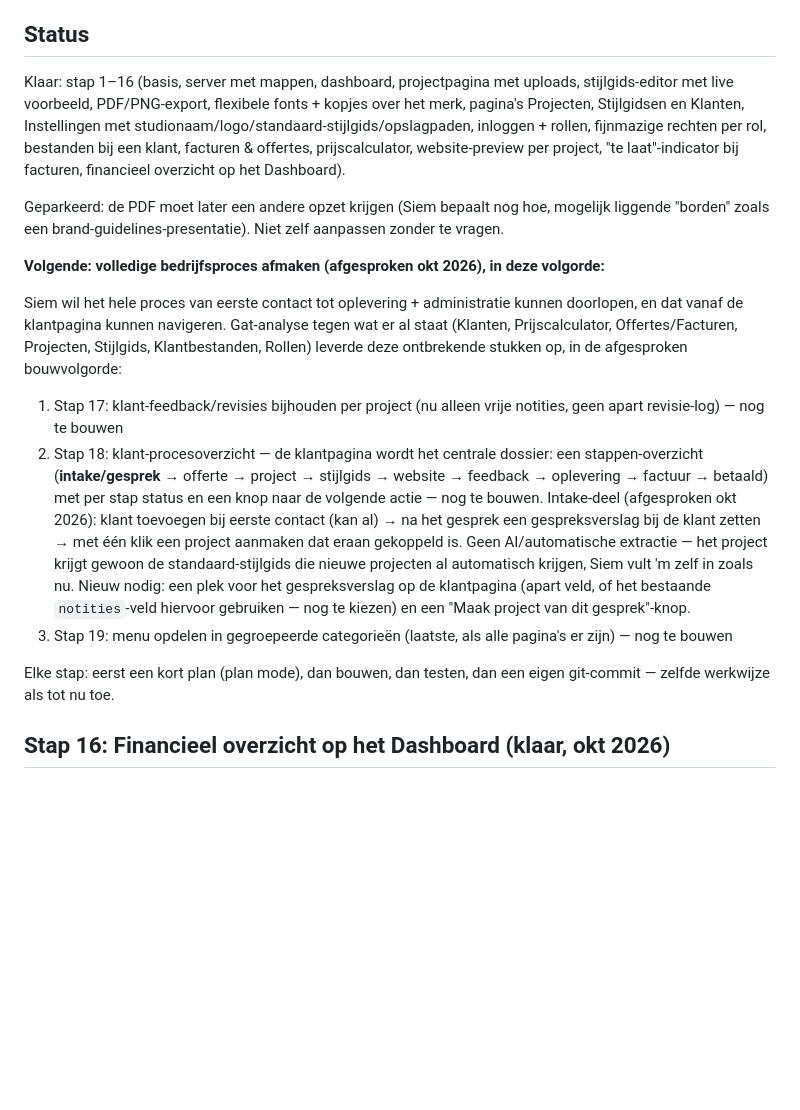
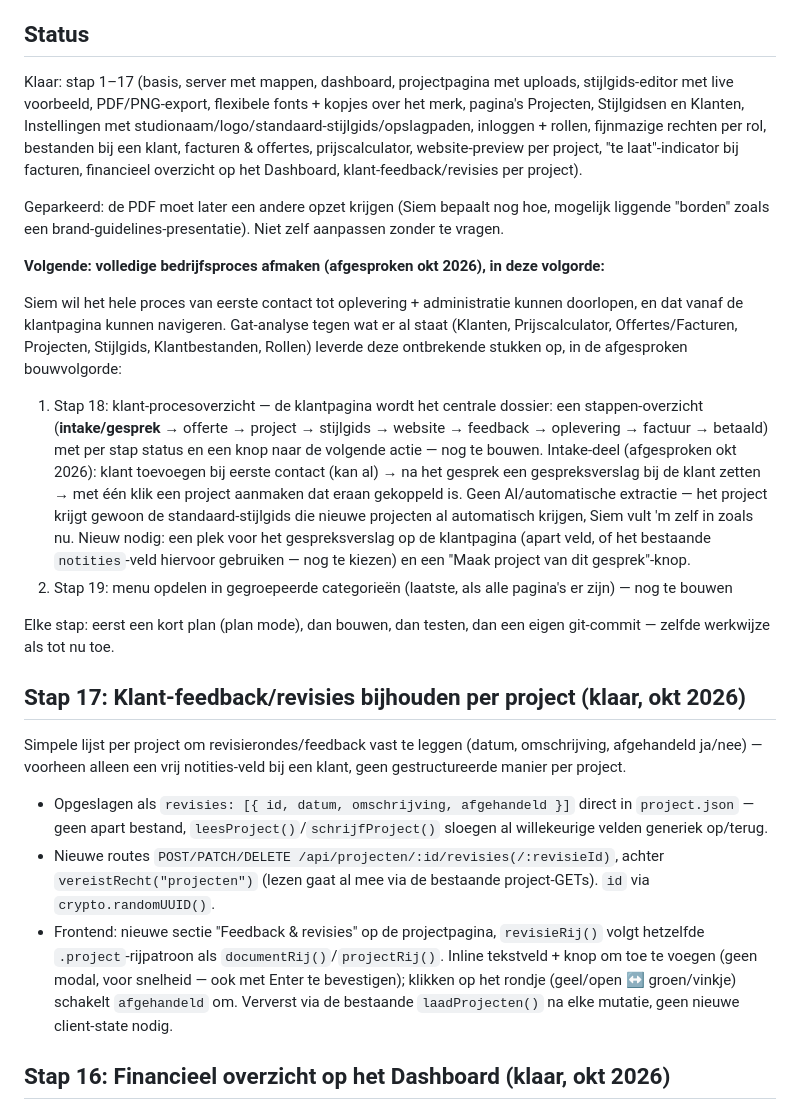
Before and after one commit to SiemvanHoof/STIJLGIDS-APP, a Markdown page: CLAUDE.md, the part around the change. GitHub-like rendering; blank space fills up the shorter version.

Commit message:
Werk CLAUDE.md bij: stap 17 afgerond
Co-Authored-By: Claude Sonnet 5 <noreply@anthropic.com>

```diff
--- a/CLAUDE.md
+++ b/CLAUDE.md
@@ -114,12 +114,12 @@ Dat blijft los van de eigen merkkleur van het dashboard hierboven.
 
 ## Status
 
-Klaar: stap 1–16 (basis, server met mappen, dashboard, projectpagina met uploads, stijlgids-editor
+Klaar: stap 1–17 (basis, server met mappen, dashboard, projectpagina met uploads, stijlgids-editor
 met live voorbeeld, PDF/PNG-export, flexibele fonts + kopjes over het merk, pagina's Projecten,
 Stijlgidsen en Klanten, Instellingen met studionaam/logo/standaard-stijlgids/opslagpaden,
 inloggen + rollen, fijnmazige rechten per rol, bestanden bij een klant, facturen & offertes,
 prijscalculator, website-preview per project, "te laat"-indicator bij facturen, financieel
-overzicht op het Dashboard).
+overzicht op het Dashboard, klant-feedback/revisies per project).
 
 Geparkeerd: de PDF moet later een andere opzet krijgen (Siem bepaalt nog hoe, mogelijk liggende
 "borden" zoals een brand-guidelines-presentatie). Niet zelf aanpassen zonder te vragen.
@@ -131,9 +131,7 @@ en dat vanaf de klantpagina kunnen navigeren. Gat-analyse tegen wat er al staat
 Prijscalculator, Offertes/Facturen, Projecten, Stijlgids, Klantbestanden, Rollen) leverde deze
 ontbrekende stukken op, in de afgesproken bouwvolgorde:
 
-1. Stap 17: klant-feedback/revisies bijhouden per project (nu alleen vrije notities, geen
-   apart revisie-log) — nog te bouwen
-2. Stap 18: klant-procesoverzicht — de klantpagina wordt het centrale dossier: een
+1. Stap 18: klant-procesoverzicht — de klantpagina wordt het centrale dossier: een
    stappen-overzicht (**intake/gesprek** → offerte → project → stijlgids → website →
    feedback → oplevering → factuur → betaald) met per stap status en een knop naar de
    volgende actie — nog te bouwen. Intake-deel (afgesproken okt 2026): klant toevoegen bij
@@ -143,11 +141,29 @@ ontbrekende stukken op, in de afgesproken bouwvolgorde:
    Siem vult 'm zelf in zoals nu. Nieuw nodig: een plek voor het gespreksverslag op de
    klantpagina (apart veld, of het bestaande `notities`-veld hiervoor gebruiken — nog te
    kiezen) en een "Maak project van dit gesprek"-knop.
-3. Stap 19: menu opdelen in gegroepeerde categorieën (laatste, als alle pagina's er zijn) —
+2. Stap 19: menu opdelen in gegroepeerde categorieën (laatste, als alle pagina's er zijn) —
    nog te bouwen
 
 Elke stap: eerst een kort plan (plan mode), dan bouwen, dan testen, dan een eigen git-commit
 — zelfde werkwijze als tot nu toe.
+
+## Stap 17: Klant-feedback/revisies bijhouden per project (klaar, okt 2026)
+
+Simpele lijst per project om revisierondes/feedback vast te leggen (datum, omschrijving,
+afgehandeld ja/nee) — voorheen alleen een vrij notities-veld bij een klant, geen
+gestructureerde manier per project.
+
+- Opgeslagen als `revisies: [{ id, datum, omschrijving, afgehandeld }]` direct in
+  `project.json` — geen apart bestand, `leesProject()`/`schrijfProject()` sloegen al
+  willekeurige velden generiek op/terug.
+- Nieuwe routes `POST/PATCH/DELETE /api/projecten/:id/revisies(/:revisieId)`, achter
+  `vereistRecht("projecten")` (lezen gaat al mee via de bestaande project-GETs). `id` via
+  `crypto.randomUUID()`.
+- Frontend: nieuwe sectie "Feedback & revisies" op de projectpagina, `revisieRij()` volgt
+  hetzelfde `.project`-rijpatroon als `documentRij()`/`projectRij()`. Inline tekstveld +
+  knop om toe te voegen (geen modal, voor snelheid — ook met Enter te bevestigen); klikken
+  op het rondje (geel/open ↔ groen/vinkje) schakelt `afgehandeld` om. Ververst via de
+  bestaande `laadProjecten()` na elke mutatie, geen nieuwe client-state nodig.
 
 ## Stap 16: Financieel overzicht op het Dashboard (klaar, okt 2026)
 
```
